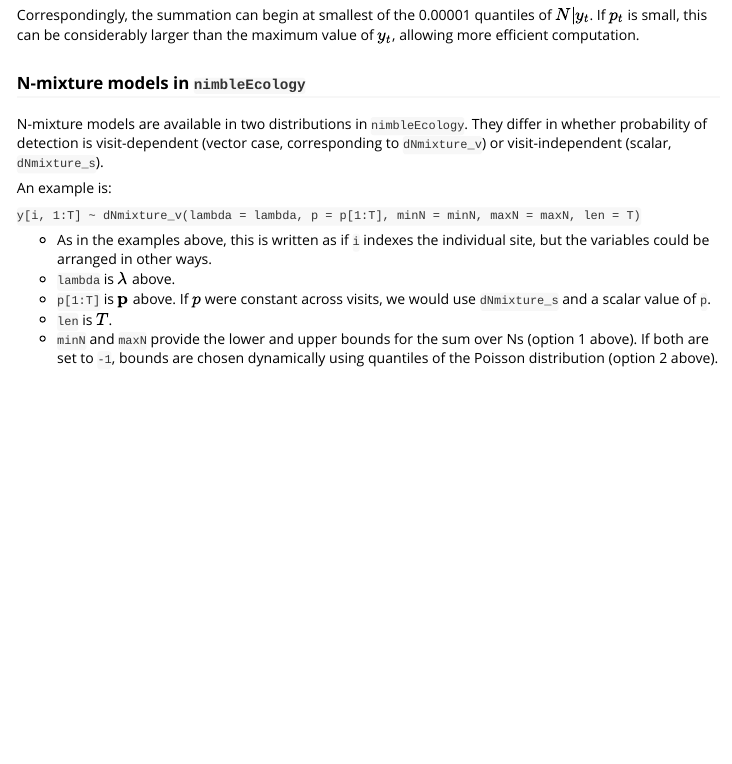
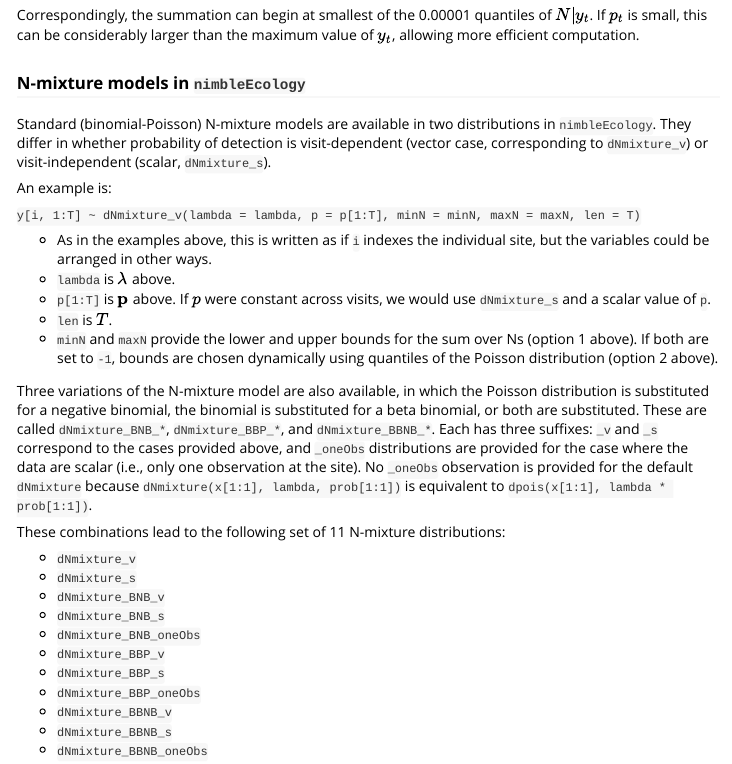
Before and after one commit to nimble-dev/nimbleEcology, an R Markdown document (vignettes/Introduction_to_nimbleEcology.Rmd): the page in a window 1100 px wide, from 11890 px down. Rendered offline with R 4.5, knitr and Pandoc, with nearby package versions; some code elsewhere in the file could not run offline.

Commit message:
update vignette to refer to new N-mixture variations

```diff
--- a/vignettes/Introduction_to_nimbleEcology.Rmd
+++ b/vignettes/Introduction_to_nimbleEcology.Rmd
@@ -458,7 +458,7 @@ Correspondingly, the summation can begin at smallest of the 0.00001 quantiles of
 
 ### N-mixture models in `nimbleEcology`
 
-N-mixture models are available in two distributions in `nimbleEcology`. They differ in whether probability of detection is visit-dependent (vector case, corresponding to `dNmixture_v`) or visit-independent (scalar, `dNmixture_s`).
+Standard (binomial-Poisson) N-mixture models are available in two distributions in `nimbleEcology`. They differ in whether probability of detection is visit-dependent (vector case, corresponding to `dNmixture_v`) or visit-independent (scalar, `dNmixture_s`).
 
 An example is:
 
@@ -469,3 +469,19 @@ An example is:
 - `p[1:T]` is $\mathbf{p}$ above. If $p$ were constant across visits, we would use `dNmixture_s` and a scalar value of `p`.
 - `len` is $T$.
 - `minN` and `maxN` provide the lower and upper bounds for the sum over Ns (option 1 above). If both are set to `-1`, bounds are chosen dynamically using quantiles of the Poisson distribution (option 2 above).
+
+Three variations of the N-mixture model are also available, in which the Poisson distribution is substituted for a negative binomial, the binomial is substituted for a beta binomial, or both are substituted. These are called `dNmixture_BNB_*`, `dNmixture_BBP_*`, and `dNmixture_BBNB_*`. Each has three suffixes: `_v` and `_s` correspond to the cases provided above, and `_oneObs` distributions are provided for the case where the data are scalar (i.e., only one observation at the site). No `_oneObs` observation is provided for the default `dNmixture` because `dNmixture(x[1:1], lambda, prob[1:1])` is equivalent to `dpois(x[1:1], lambda * prob[1:1])`.
+
+These combinations lead to the following set of 11 N-mixture distributions:
+
+- `dNmixture_v`
+- `dNmixture_s`
+- `dNmixture_BNB_v`
+- `dNmixture_BNB_s`
+- `dNmixture_BNB_oneObs`
+- `dNmixture_BBP_v`
+- `dNmixture_BBP_s`
+- `dNmixture_BBP_oneObs`
+- `dNmixture_BBNB_v`
+- `dNmixture_BBNB_s`
+- `dNmixture_BBNB_oneObs`
```
